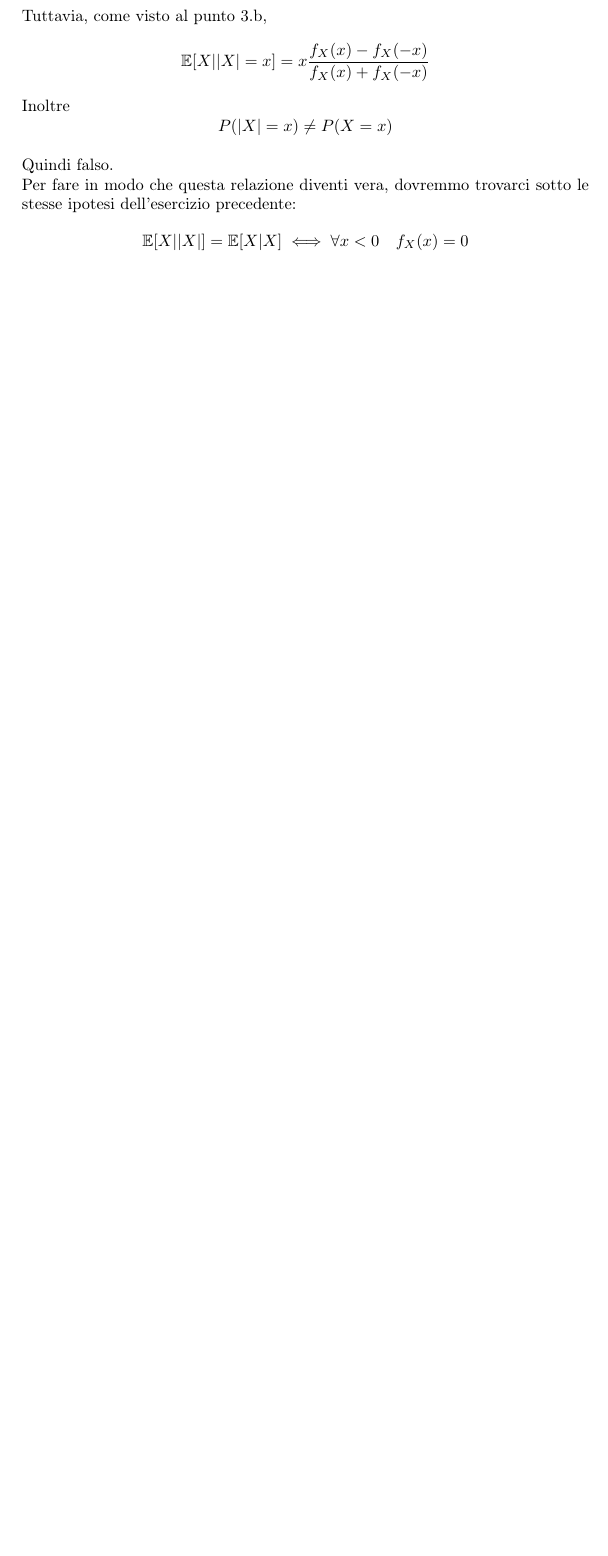
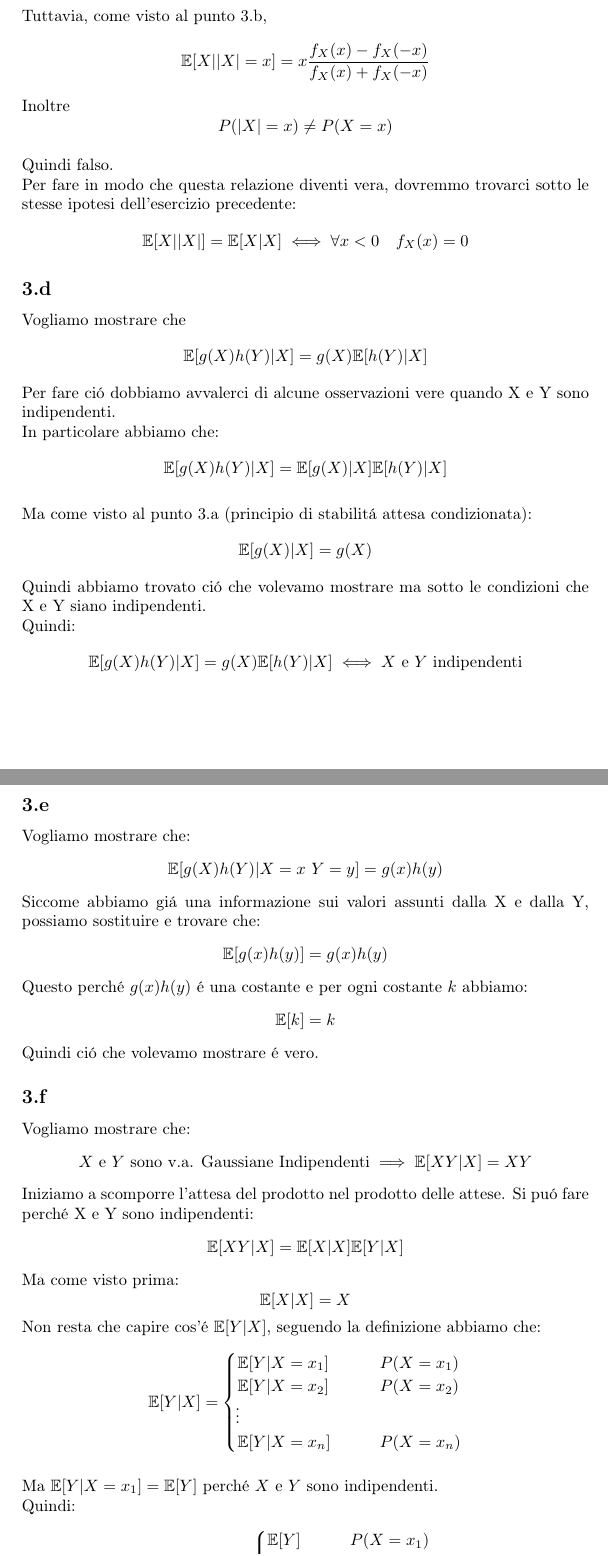
Before and after one commit to lory9894University/complAP, a LaTeX document (foglio1/risposte_foglio1.tex): part of page 6 of 6 before the commit and two parts of pages 6 and 7 of 7 after it, the two joined at a grey line, cut so that both start at the same text, the shorter picture padded with empty space. Compiled offline with pdfLaTeX.

Commit message:
proseguo di Andrea

```diff
--- a/foglio1/risposte_foglio1.tex
+++ b/foglio1/risposte_foglio1.tex
@@ -245,3 +245,70 @@ $$
 \E[X||X|] = \E[X | X] \iff \forall x<0 \ \ \ f_X(x) = 0
 $$
 
+\subsection{}
+Vogliamo mostrare che
+$$\E[g(X)h(Y) | X] = g(X)\E[h(Y) | X]$$
+Per fare ció dobbiamo avvalerci di alcune osservazioni vere quando X e Y sono indipendenti.\\
+In particolare abbiamo che:
+$$\E[g(X)h(Y) | X] = \E[g(X) | X] \E[h(Y) | X]$$
+
+Ma come visto al punto 3.a (principio di stabilitá attesa condizionata):
+$$
+\E[g(X) | X] = g(X)
+$$
+Quindi abbiamo trovato ció che volevamo mostrare ma sotto le condizioni che X e Y siano indipendenti. \\
+Quindi:
+$$
+\E[g(X)h(Y) | X] = g(X)\E[h(Y) | X] \iff X \text{ e } Y \text{ indipendenti}
+$$
+
+\subsection{}
+Vogliamo mostrare che:
+$$
+\E[g(X)h(Y) | X = x \ Y = y] = g(x)h(y)
+$$
+Siccome abbiamo giá una informazione sui valori assunti dalla X e dalla Y, possiamo sostituire e trovare che:
+$$
+\E[g(x)h(y)] = g(x)h(y)
+$$
+Questo perché $g(x)h(y)$ é una costante e per ogni costante $k$ abbiamo:
+$$
+\E[k] = k
+$$
+Quindi ció che volevamo mostrare é vero.
+
+\subsection{}
+Vogliamo mostrare che:
+$$
+X \text{ e } Y \text{ sono v.a. Gaussiane Indipendenti} \implies \E[XY | X] = XY
+$$
+Iniziamo a scomporre l'attesa del prodotto nel prodotto delle attese. Si puó fare perché X e Y sono indipendenti:
+$$
+\E[XY | X] = \E[X | X]\E[Y | X]
+$$
+Ma come visto prima:
+$$
+\E[X | X] = X
+$$
+Non resta che capire cos'é $\E[Y | X]$, seguendo la definizione abbiamo che:
+\begin{align}
+	\E[Y | X]=
+	\begin{cases}
+		\E[Y | X = x_1] \qquad & P(X=x_1)\\
+		\E[Y | X = x_2] \qquad & P(X=x_2)\\
+        \vdotswithin{} \notag \\
+		\E[Y | X = x_n] \qquad & P(X=x_n)\\
+	\end{cases}
+\end{align}
+
+Ma $\E[Y | X = x_1] = \E[Y]$ perché $X$ e $Y$ sono indipendenti.\\
+Quindi:
+\begin{align}
+	\E[Y | X]=
+	\begin{cases}
+		\E[Y] \qquad & P(X=x_1)\\
+		\E[Y] \qquad & P(X=x_2)\\
+        \vdotswithin{} \notag \\
+		\E[Y] \qquad & P(X=x_n)\\
+	\end{cases}
+\end{align}
```
Also changed, not shown: foglio1/risposte_foglio1.tex (3 more changed lines).
